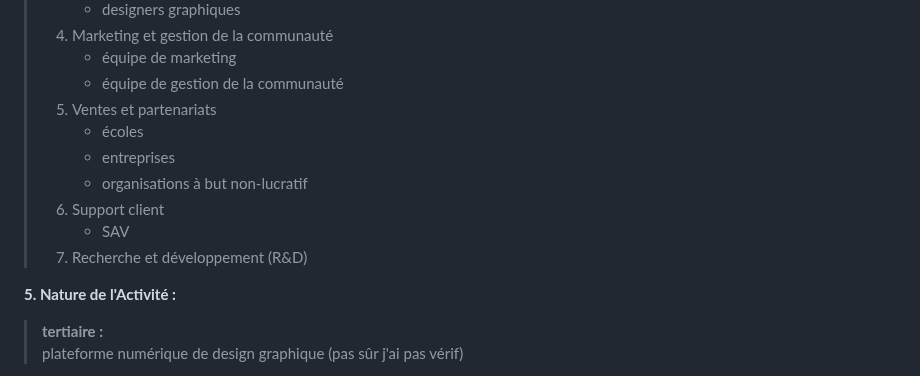
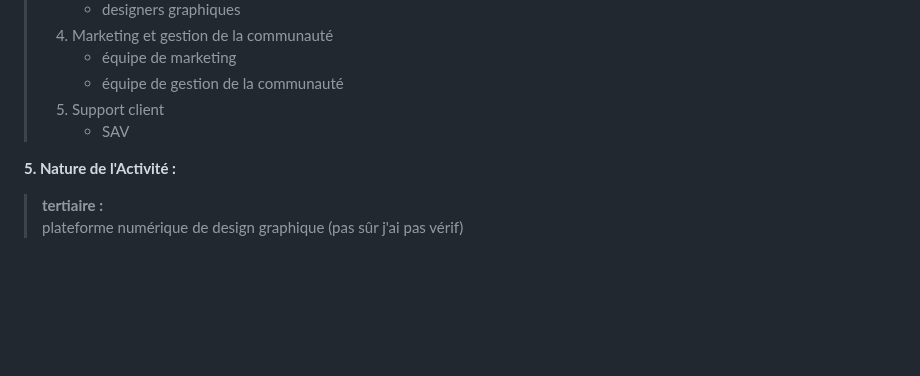
Before and after one commit to potatovitch/SAE-1.05-1.06, a Markdown page: README.md, the part around the change. Rendered like a GitHub page; blank space fills up the shorter version.

```diff
--- a/README.md
+++ b/README.md
@@ -110,13 +110,8 @@
    > 4. Marketing et gestion de la communauté
    >    - équipe de marketing
    >    - équipe de gestion de la communauté
-   > 5. Ventes et partenariats
-   >    - écoles
-   >    - entreprises
-   >    - organisations à but non-lucratif
    > 6. Support client
    >    - SAV
-   > 7. Recherche et développement (R&D)
 
 **5. Nature de l'Activité :**
 
```
